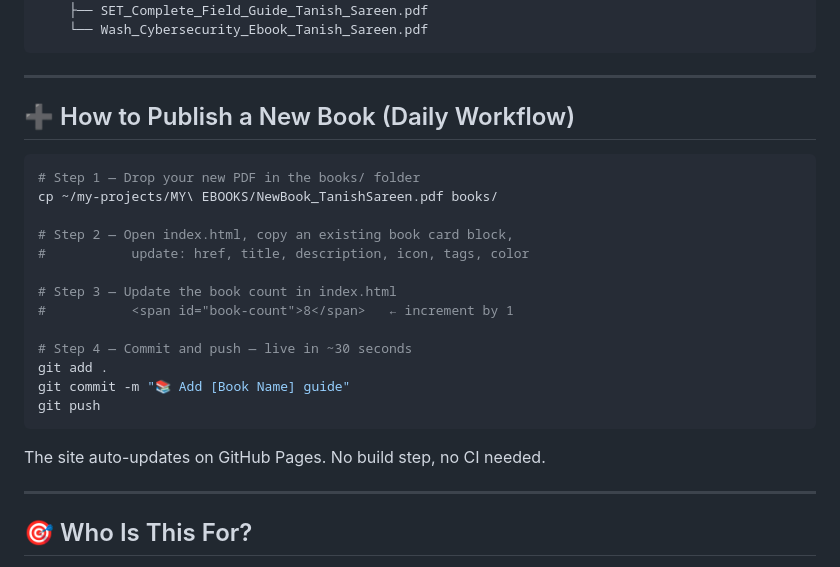
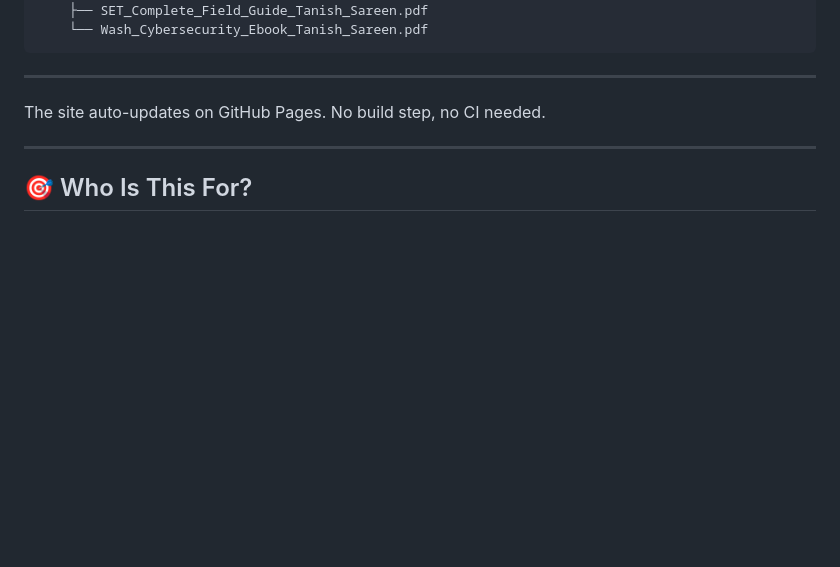
Before and after one commit to Tanish-sareen/Cyber-lib, a Markdown page: README.md, the part around one of its changes. Drawn GitHub-style; blank space fills up the shorter version.

Commit message:
Fix library link and clean up README content
Updated library link and removed publishing workflow instructions.

````diff
--- a/README.md
+++ b/README.md
@@ -64,23 +64,6 @@ cyberlib/
 
 ---
 
-## ➕ How to Publish a New Book (Daily Workflow)
-
-```bash
-# Step 1 — Drop your new PDF in the books/ folder
-cp ~/my-projects/MY\ EBOOKS/NewBook_TanishSareen.pdf books/
-
-# Step 2 — Open index.html, copy an existing book card block,
-#           update: href, title, description, icon, tags, color
-
-# Step 3 — Update the book count in index.html
-#           <span id="book-count">8</span>   ← increment by 1
-
-# Step 4 — Commit and push — live in ~30 seconds
-git add .
-git commit -m "📚 Add [Book Name] guide"
-git push
-```
 
 The site auto-updates on GitHub Pages. No build step, no CI needed.
 
````
Also changed, not shown: other parts of README.md (+1 -1 lines).
